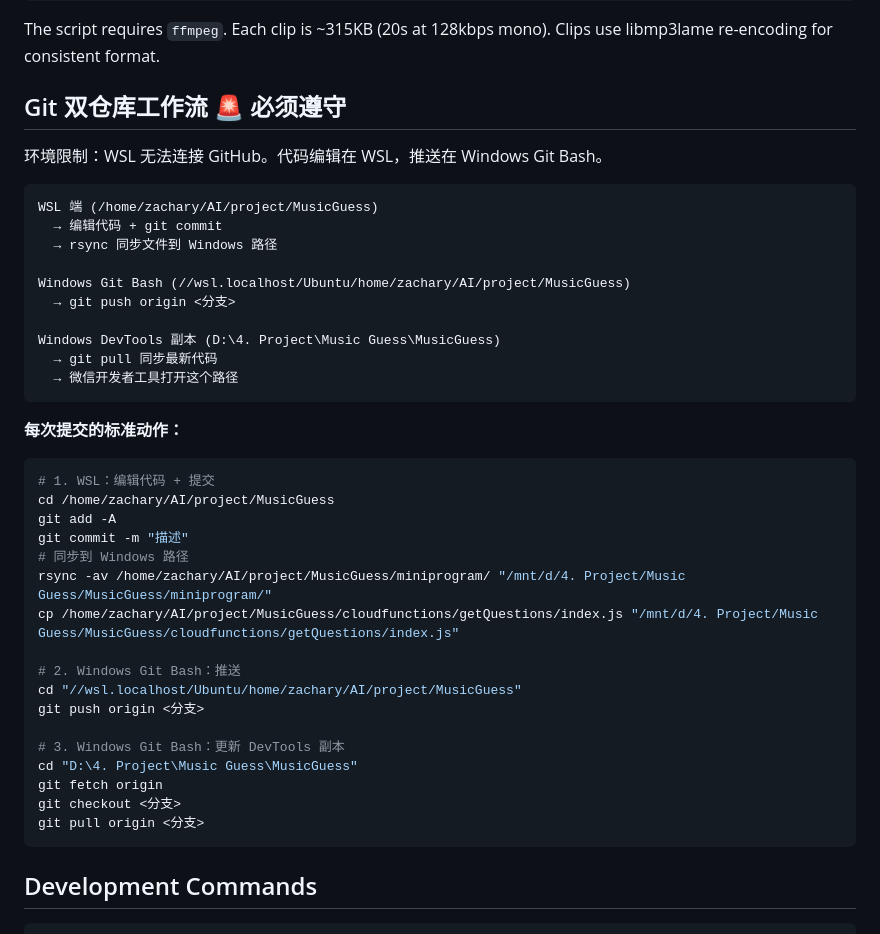
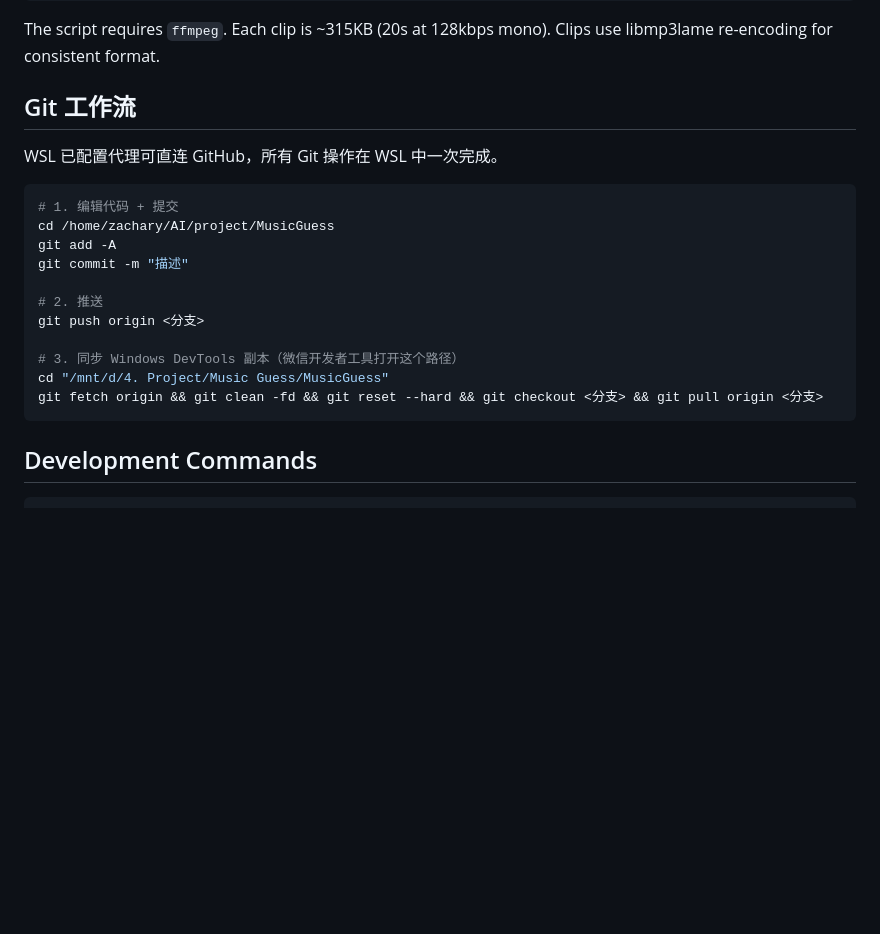
Before and after one commit to KxiaoluoK/MusicGuess, a Markdown page: CLAUDE.md, the part around the change. Drawn GitHub-style; blank space fills up the shorter version.

Commit message:
更新 Git 工作流：WSL 代理配置后可直连 GitHub

````diff
--- a/CLAUDE.md
+++ b/CLAUDE.md
@@ -74,43 +74,22 @@ Clip preparation workflow:
 
 The script requires `ffmpeg`. Each clip is ~315KB (20s at 128kbps mono). Clips use libmp3lame re-encoding for consistent format.
 
-## Git 双仓库工作流 🚨 必须遵守
+## Git 工作流
 
-环境限制：WSL 无法连接 GitHub。代码编辑在 WSL，推送在 Windows Git Bash。
-
-```
-WSL 端 (/home/zachary/AI/project/MusicGuess)
-  → 编辑代码 + git commit
-  → rsync 同步文件到 Windows 路径
-
-Windows Git Bash (//wsl.localhost/Ubuntu/home/zachary/AI/project/MusicGuess)
-  → git push origin <分支>
-
-Windows DevTools 副本 (D:\4. Project\Music Guess\MusicGuess)
-  → git pull 同步最新代码
-  → 微信开发者工具打开这个路径
-```
-
-**每次提交的标准动作：**
+WSL 已配置代理可直连 GitHub，所有 Git 操作在 WSL 中一次完成。
 
 ```bash
-# 1. WSL：编辑代码 + 提交
+# 1. 编辑代码 + 提交
 cd /home/zachary/AI/project/MusicGuess
 git add -A
 git commit -m "描述"
-# 同步到 Windows 路径
-rsync -av /home/zachary/AI/project/MusicGuess/miniprogram/ "/mnt/d/4. Project/Music Guess/MusicGuess/miniprogram/"
-cp /home/zachary/AI/project/MusicGuess/cloudfunctions/getQuestions/index.js "/mnt/d/4. Project/Music Guess/MusicGuess/cloudfunctions/getQuestions/index.js"
 
-# 2. Windows Git Bash：推送
-cd "//wsl.localhost/Ubuntu/home/zachary/AI/project/MusicGuess"
+# 2. 推送
 git push origin <分支>
 
-# 3. Windows Git Bash：更新 DevTools 副本
-cd "D:\4. Project\Music Guess\MusicGuess"
-git fetch origin
-git checkout <分支>
-git pull origin <分支>
+# 3. 同步 Windows DevTools 副本（微信开发者工具打开这个路径）
+cd "/mnt/d/4. Project/Music Guess/MusicGuess"
+git fetch origin && git clean -fd && git reset --hard && git checkout <分支> && git pull origin <分支>
 ```
 
 ## Development Commands
````
